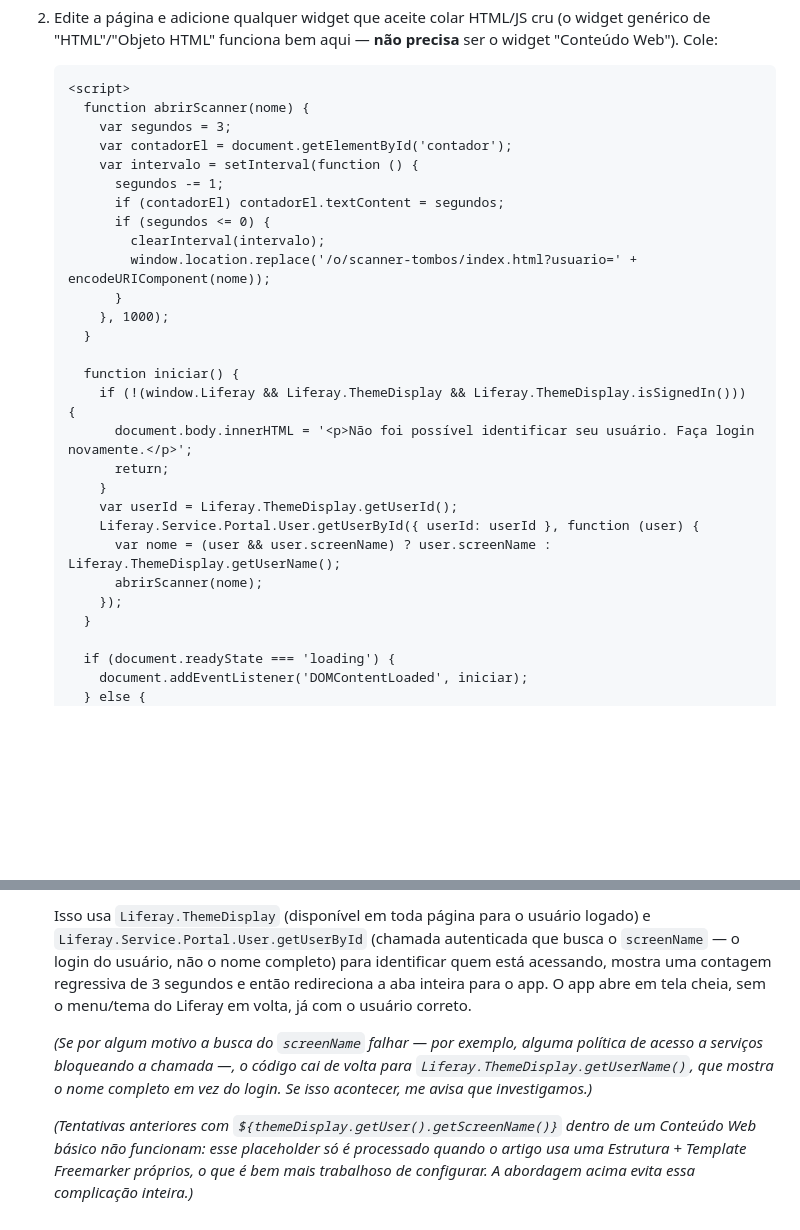
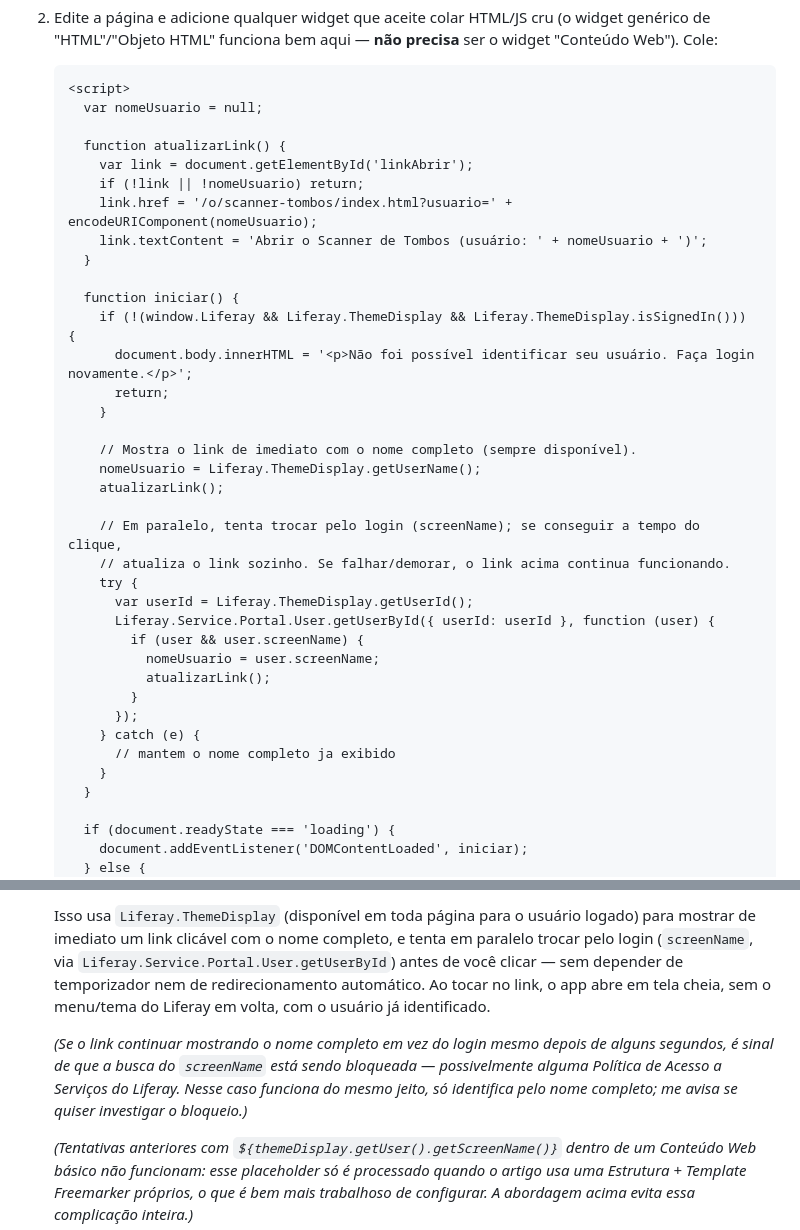
Before and after one commit to crisostomo-kolling/app-scanner-scmp, a Markdown page: README.md, 2 parts joined by grey strips. GitHub-like rendering; blank space fills up the shorter version.

Commit message:
Troca redirecionamento automatico por link clicavel na pagina privada
A contagem regressiva com redirecionamento automatico nao funcionou
(provavelmente a chamada assincrona getUserById nunca retornava). Agora
mostra um link clicavel de imediato com o nome completo, e atualiza
sozinho para o screenName se essa busca resolver antes do clique --
elimina a dependencia de timer e da chamada assincrona ter que suceder.

````diff
--- a/README.md
+++ b/README.md
@@ -85,17 +85,13 @@ Para montar isso no Liferay:
    Cole:
    ```html
    <script>
-     function abrirScanner(nome) {
-       var segundos = 3;
-       var contadorEl = document.getElementById('contador');
-       var intervalo = setInterval(function () {
-         segundos -= 1;
-         if (contadorEl) contadorEl.textContent = segundos;
-         if (segundos <= 0) {
-           clearInterval(intervalo);
-           window.location.replace('/o/scanner-tombos/index.html?usuario=' + encodeURIComponent(nome));
-         }
-       }, 1000);
+     var nomeUsuario = null;
+
+     function atualizarLink() {
+       var link = document.getElementById('linkAbrir');
+       if (!link || !nomeUsuario) return;
+       link.href = '/o/scanner-tombos/index.html?usuario=' + encodeURIComponent(nomeUsuario);
+       link.textContent = 'Abrir o Scanner de Tombos (usuário: ' + nomeUsuario + ')';
      }
 
      function iniciar() {
@@ -103,11 +99,24 @@ Para montar isso no Liferay:
          document.body.innerHTML = '<p>Não foi possível identificar seu usuário. Faça login novamente.</p>';
          return;
        }
-       var userId = Liferay.ThemeDisplay.getUserId();
-       Liferay.Service.Portal.User.getUserById({ userId: userId }, function (user) {
-         var nome = (user && user.screenName) ? user.screenName : Liferay.ThemeDisplay.getUserName();
-         abrirScanner(nome);
-       });
+
+       // Mostra o link de imediato com o nome completo (sempre disponível).
+       nomeUsuario = Liferay.ThemeDisplay.getUserName();
+       atualizarLink();
+
+       // Em paralelo, tenta trocar pelo login (screenName); se conseguir a tempo do clique,
+       // atualiza o link sozinho. Se falhar/demorar, o link acima continua funcionando.
+       try {
+         var userId = Liferay.ThemeDisplay.getUserId();
+         Liferay.Service.Portal.User.getUserById({ userId: userId }, function (user) {
+           if (user && user.screenName) {
+             nomeUsuario = user.screenName;
+             atualizarLink();
+           }
+         });
+       } catch (e) {
+         // mantem o nome completo ja exibido
+       }
      }
 
      if (document.readyState === 'loading') {
@@ -120,14 +135,14 @@ Para montar isso no Liferay:
    ```
-   Isso usa `Liferay.ThemeDisplay` (disponível em toda página para o usuário logado) e
-   `Liferay.Service.Portal.User.getUserById` (chamada autenticada que busca o `screenName` —
-   o login do usuário, não o nome completo) para identificar quem está acessando, mostra uma
-   contagem regressiva de 3 segundos e então redireciona a aba inteira para o app. O app abre
-   em tela cheia, sem o menu/tema do Liferay em volta, já com o usuário correto.
+   Isso usa `Liferay.ThemeDisplay` (disponível em toda página para o usuário logado) para
+   mostrar de imediato um link clicável com o nome completo, e tenta em paralelo trocar pelo
+   login (`screenName`, via `Liferay.Service.Portal.User.getUserById`) antes de você clicar —
+   sem depender de temporizador nem de redirecionamento automático. Ao tocar no link, o app
+   abre em tela cheia, sem o menu/tema do Liferay em volta, com o usuário já identificado.
 
-   *(Se por algum motivo a busca do `screenName` falhar — por exemplo, alguma política de
-   acesso a serviços bloqueando a chamada —, o código cai de volta para
-   `Liferay.ThemeDisplay.getUserName()`, que mostra o nome completo em vez do login. Se isso
-   acontecer, me avisa que investigamos.)*
+   *(Se o link continuar mostrando o nome completo em vez do login mesmo depois de alguns
+   segundos, é sinal de que a busca do `screenName` está sendo bloqueada — possivelmente
+   alguma Política de Acesso a Serviços do Liferay. Nesse caso funciona do mesmo jeito, só
+   identifica pelo nome completo; me avisa se quiser investigar o bloqueio.)*
 
    *(Tentativas anteriores com `${themeDisplay.getUser().getScreenName()}` dentro de um
    Conteúdo Web básico não funcionam: esse placeholder só é processado quando o artigo usa
````
Also changed, not shown: other parts of README.md (+7 -1 lines).
